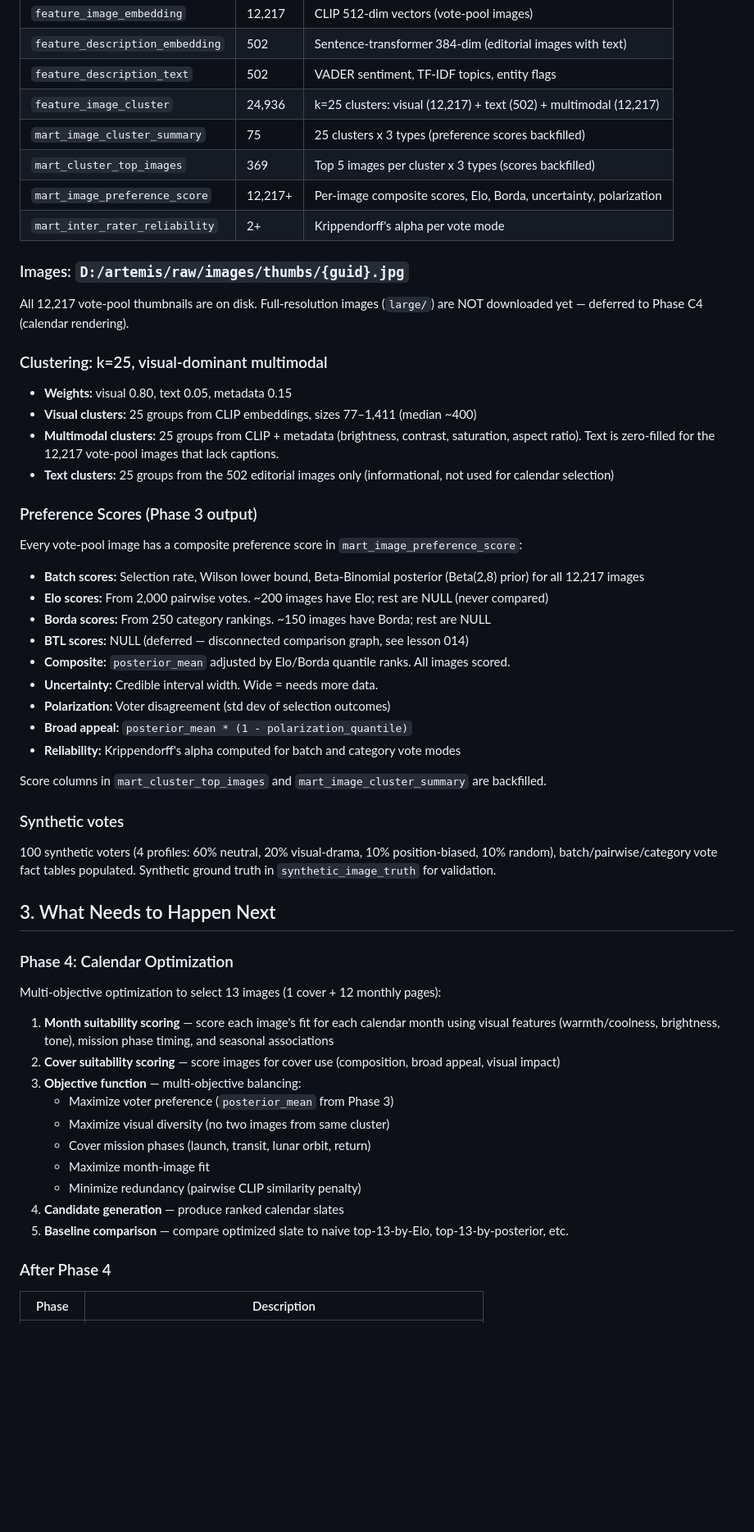
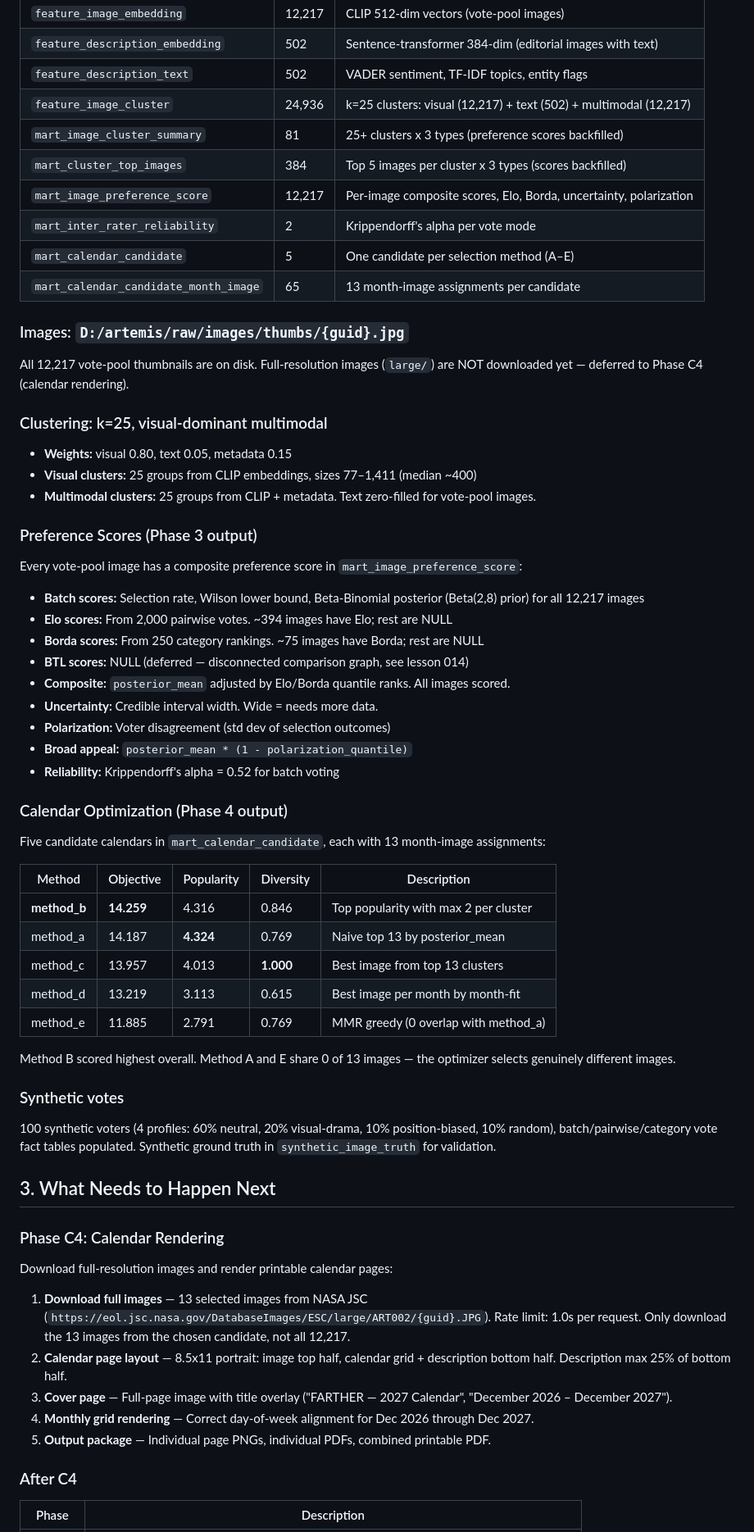
Before and after one commit to bonjohen/Artemis, a Markdown page: startup.md, the part around one of its changes. Shown at 82% size. Rendered like a GitHub page; blank space fills up the shorter version.

```diff
--- a/startup.md
+++ b/startup.md
@@ -24,10 +24,12 @@ CLAUDE.md has the full project status, architecture, source site rules, clusteri
 | `feature_description_embedding` | 502 | Sentence-transformer 384-dim (editorial images with text) |
 | `feature_description_text` | 502 | VADER sentiment, TF-IDF topics, entity flags |
 | `feature_image_cluster` | 24,936 | k=25 clusters: visual (12,217) + text (502) + multimodal (12,217) |
-| `mart_image_cluster_summary` | 75 | 25 clusters x 3 types (preference scores backfilled) |
-| `mart_cluster_top_images` | 369 | Top 5 images per cluster x 3 types (scores backfilled) |
-| `mart_image_preference_score` | 12,217+ | Per-image composite scores, Elo, Borda, uncertainty, polarization |
-| `mart_inter_rater_reliability` | 2+ | Krippendorff's alpha per vote mode |
+| `mart_image_cluster_summary` | 81 | 25+ clusters x 3 types (preference scores backfilled) |
+| `mart_cluster_top_images` | 384 | Top 5 images per cluster x 3 types (scores backfilled) |
+| `mart_image_preference_score` | 12,217 | Per-image composite scores, Elo, Borda, uncertainty, polarization |
+| `mart_inter_rater_reliability` | 2 | Krippendorff's alpha per vote mode |
+| `mart_calendar_candidate` | 5 | One candidate per selection method (A–E) |
+| `mart_calendar_candidate_month_image` | 65 | 13 month-image assignments per candidate |
 
 ### Images: `D:/artemis/raw/images/thumbs/{guid}.jpg`
 
@@ -37,24 +39,35 @@ All 12,217 vote-pool thumbnails are on disk. Full-resolution images (`large/`) a
 
 - **Weights:** visual 0.80, text 0.05, metadata 0.15
 - **Visual clusters:** 25 groups from CLIP embeddings, sizes 77–1,411 (median ~400)
-- **Multimodal clusters:** 25 groups from CLIP + metadata (brightness, contrast, saturation, aspect ratio). Text is zero-filled for the 12,217 vote-pool images that lack captions.
-- **Text clusters:** 25 groups from the 502 editorial images only (informational, not used for calendar selection)
+- **Multimodal clusters:** 25 groups from CLIP + metadata. Text zero-filled for vote-pool images.
 
 ### Preference Scores (Phase 3 output)
 
 Every vote-pool image has a composite preference score in `mart_image_preference_score`:
 
 - **Batch scores:** Selection rate, Wilson lower bound, Beta-Binomial posterior (Beta(2,8) prior) for all 12,217 images
-- **Elo scores:** From 2,000 pairwise votes. ~200 images have Elo; rest are NULL (never compared)
-- **Borda scores:** From 250 category rankings. ~150 images have Borda; rest are NULL
+- **Elo scores:** From 2,000 pairwise votes. ~394 images have Elo; rest are NULL
+- **Borda scores:** From 250 category rankings. ~75 images have Borda; rest are NULL
 - **BTL scores:** NULL (deferred — disconnected comparison graph, see lesson 014)
 - **Composite:** `posterior_mean` adjusted by Elo/Borda quantile ranks. All images scored.
 - **Uncertainty:** Credible interval width. Wide = needs more data.
 - **Polarization:** Voter disagreement (std dev of selection outcomes)
 - **Broad appeal:** `posterior_mean * (1 - polarization_quantile)`
-- **Reliability:** Krippendorff's alpha computed for batch and category vote modes
+- **Reliability:** Krippendorff's alpha = 0.52 for batch voting
 
-Score columns in `mart_cluster_top_images` and `mart_image_cluster_summary` are backfilled.
+### Calendar Optimization (Phase 4 output)
+
+Five candidate calendars in `mart_calendar_candidate`, each with 13 month-image assignments:
+
+| Method | Objective | Popularity | Diversity | Description |
+|---|---|---|---|---|
+| **method_b** | **14.259** | 4.316 | 0.846 | Top popularity with max 2 per cluster |
+| method_a | 14.187 | **4.324** | 0.769 | Naive top 13 by posterior_mean |
+| method_c | 13.957 | 4.013 | **1.000** | Best image from top 13 clusters |
+| method_d | 13.219 | 3.113 | 0.615 | Best image per month by month-fit |
+| method_e | 11.885 | 2.791 | 0.769 | MMR greedy (0 overlap with method_a) |
+
+Method B scored highest overall. Method A and E share 0 of 13 images — the optimizer selects genuinely different images.
 
 ### Synthetic votes
 
@@ -62,22 +75,17 @@ Score columns in `mart_cluster_top_images` and `mart_image_cluster_summary` are
 
 ## 3. What Needs to Happen Next
 
-### Phase 4: Calendar Optimization
+### Phase C4: Calendar Rendering
 
-Multi-objective optimization to select 13 images (1 cover + 12 monthly pages):
+Download full-resolution images and render printable calendar pages:
 
-1. **Month suitability scoring** — score each image's fit for each calendar month using visual features (warmth/coolness, brightness, tone), mission phase timing, and seasonal associations
-2. **Cover suitability scoring** — score images for cover use (composition, broad appeal, visual impact)
-3. **Objective function** — multi-objective balancing:
-   - Maximize voter preference (`posterior_mean` from Phase 3)
-   - Maximize visual diversity (no two images from same cluster)
-   - Cover mission phases (launch, transit, lunar orbit, return)
-   - Maximize month-image fit
-   - Minimize redundancy (pairwise CLIP similarity penalty)
-4. **Candidate generation** — produce ranked calendar slates
-5. **Baseline comparison** — compare optimized slate to naive top-13-by-Elo, top-13-by-posterior, etc.
+1. **Download full images** — 13 selected images from NASA JSC (`https://eol.jsc.nasa.gov/DatabaseImages/ESC/large/ART002/{guid}.JPG`). Rate limit: 1.0s per request. Only download the 13 images from the chosen candidate, not all 12,217.
+2. **Calendar page layout** — 8.5x11 portrait: image top half, calendar grid + description bottom half. Description max 25% of bottom half.
+3. **Cover page** — Full-page image with title overlay ("FARTHER — 2027 Calendar", "December 2026 – December 2027").
+4. **Monthly grid rendering** — Correct day-of-week alignment for Dec 2026 through Dec 2027.
+5. **Output package** — Individual page PNGs, individual PDFs, combined printable PDF.
 
-### After Phase 4
+### After C4
 
 | Phase | Description |
 |---|---|
```
Also changed, not shown: other parts of startup.md (+50 -47 lines), CLAUDE.md (+26 -14 lines), README.md (+13 -3 lines).
